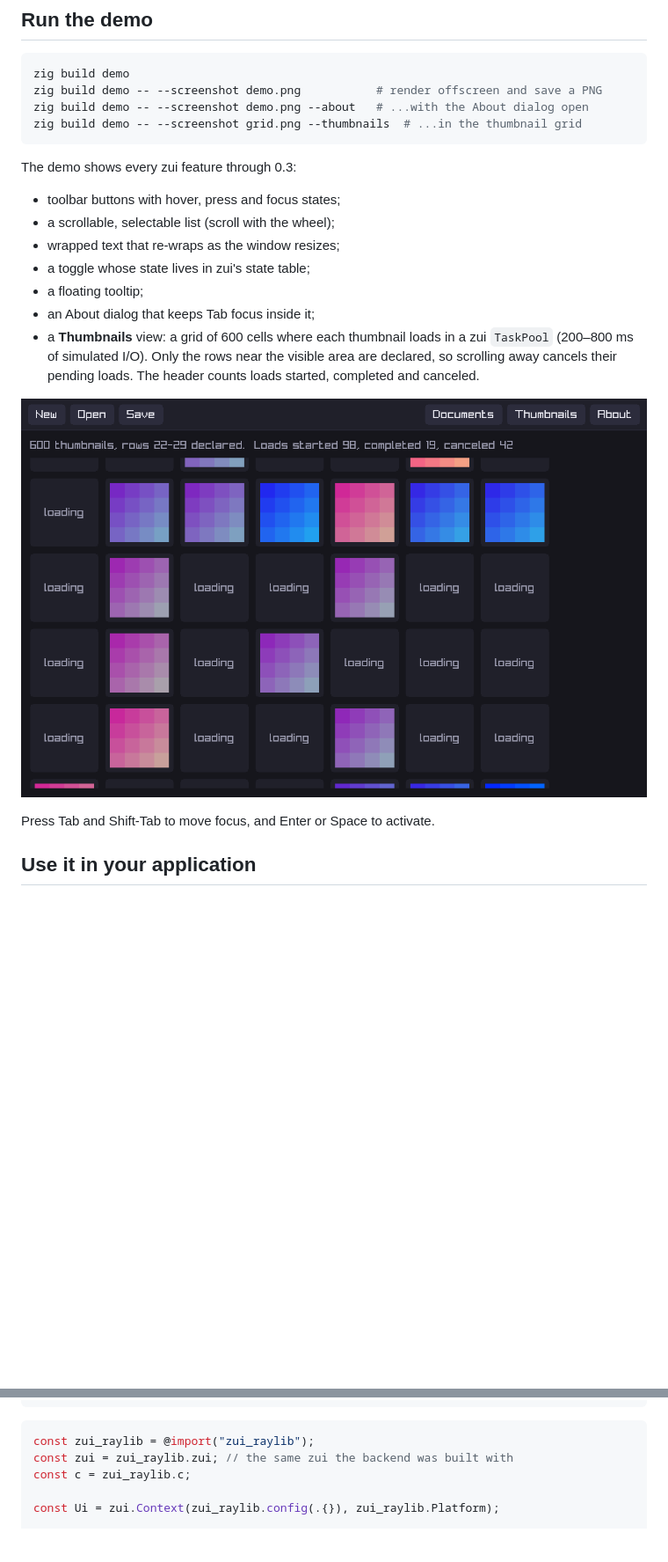
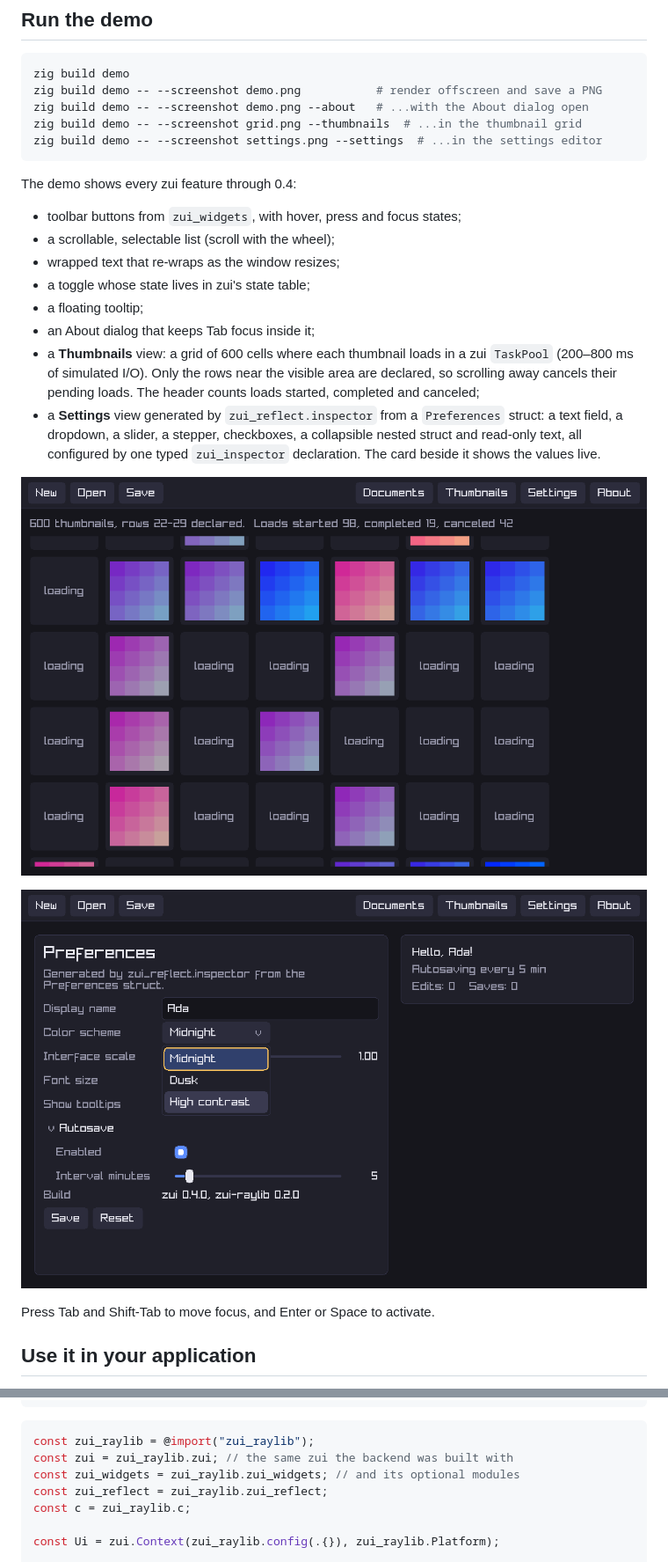
Before and after one commit to AaronJClausen/zui-raylib, a Markdown page: README.md, 2 parts joined by grey strips. Shown at 88% size. Drawn GitHub-style; pictures changed too: docs/settings.png (added), docs/thumbnails.png; blank space fills up the shorter version.

Commit message:
Use zui 0.4: widgets in the demo and a generated settings editor
- Re-export zui_widgets and zui_reflect, so applications import only
  zui_raylib.
- The demo's buttons are zui_widgets buttons with the demo's theme.
- A new Settings view is generated by zui_reflect.inspector from a
  Preferences struct, next to a card that shows the values live.
- --settings renders it with the dropdown open; CI renders it too.

Co-Authored-By: Claude Opus 5.5 <noreply@anthropic.com>

````diff
--- a/README.md
+++ b/README.md
@@ -22,10 +22,11 @@ zig build demo
 zig build demo -- --screenshot demo.png           # render offscreen and save a PNG
 zig build demo -- --screenshot demo.png --about   # ...with the About dialog open
 zig build demo -- --screenshot grid.png --thumbnails  # ...in the thumbnail grid
+zig build demo -- --screenshot settings.png --settings  # ...in the settings editor
 ```
 
-The demo shows every zui feature through 0.3:
-- toolbar buttons with hover, press and focus states;
+The demo shows every zui feature through 0.4:
+- toolbar buttons from `zui_widgets`, with hover, press and focus states;
 - a scrollable, selectable list (scroll with the wheel);
 - wrapped text that re-wraps as the window resizes;
 - a toggle whose state lives in zui's state table;
@@ -34,9 +35,16 @@ The demo shows every zui feature through 0.3:
 - a **Thumbnails** view: a grid of 600 cells where each thumbnail loads in
   a zui `TaskPool` (200–800 ms of simulated I/O). Only the rows near the
   visible area are declared, so scrolling away cancels their pending
-  loads. The header counts loads started, completed and canceled.
+  loads. The header counts loads started, completed and canceled;
+- a **Settings** view generated by `zui_reflect.inspector` from a
+  `Preferences` struct: a text field, a dropdown, a slider, a stepper,
+  checkboxes, a collapsible nested struct and read-only text, all
+  configured by one typed `zui_inspector` declaration. The card beside it
+  shows the values live.
 
 ![The thumbnail grid after a fast scroll](docs/thumbnails.png)
+
+![The generated settings editor with its dropdown open](docs/settings.png)
 
 Press Tab and Shift-Tab to move focus, and Enter or Space to activate.
 
@@ -55,6 +63,8 @@ exe.root_module.addImport("zui_raylib", backend.module("zui_raylib"));
 ```zig
 const zui_raylib = @import("zui_raylib");
 const zui = zui_raylib.zui; // the same zui the backend was built with
+const zui_widgets = zui_raylib.zui_widgets; // and its optional modules
+const zui_reflect = zui_raylib.zui_reflect;
 const c = zui_raylib.c;
 
 const Ui = zui.Context(zui_raylib.config(.{}), zui_raylib.Platform);
````
Also changed, not shown: other parts of README.md (+1 -1 lines), docs/demo.png, 5 other files.
